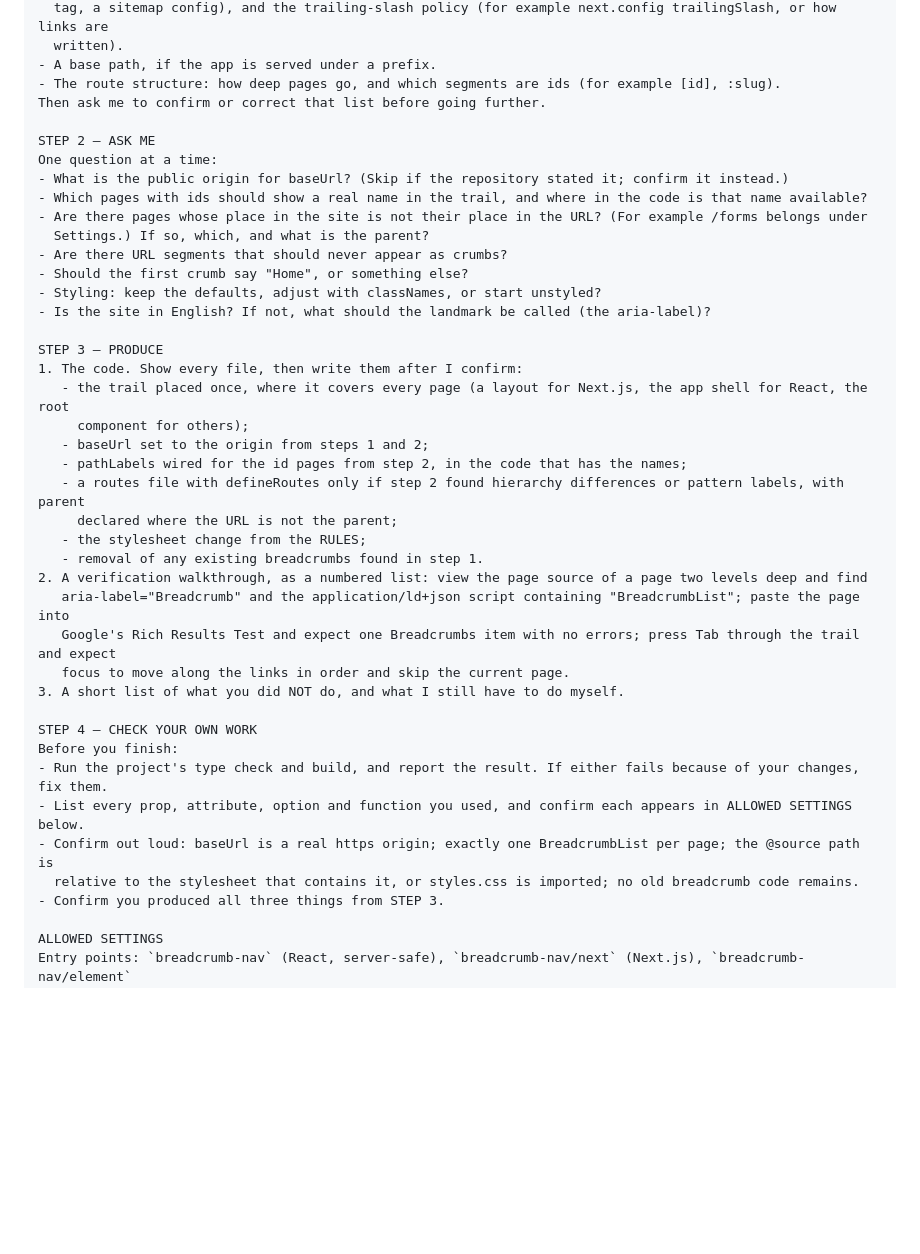
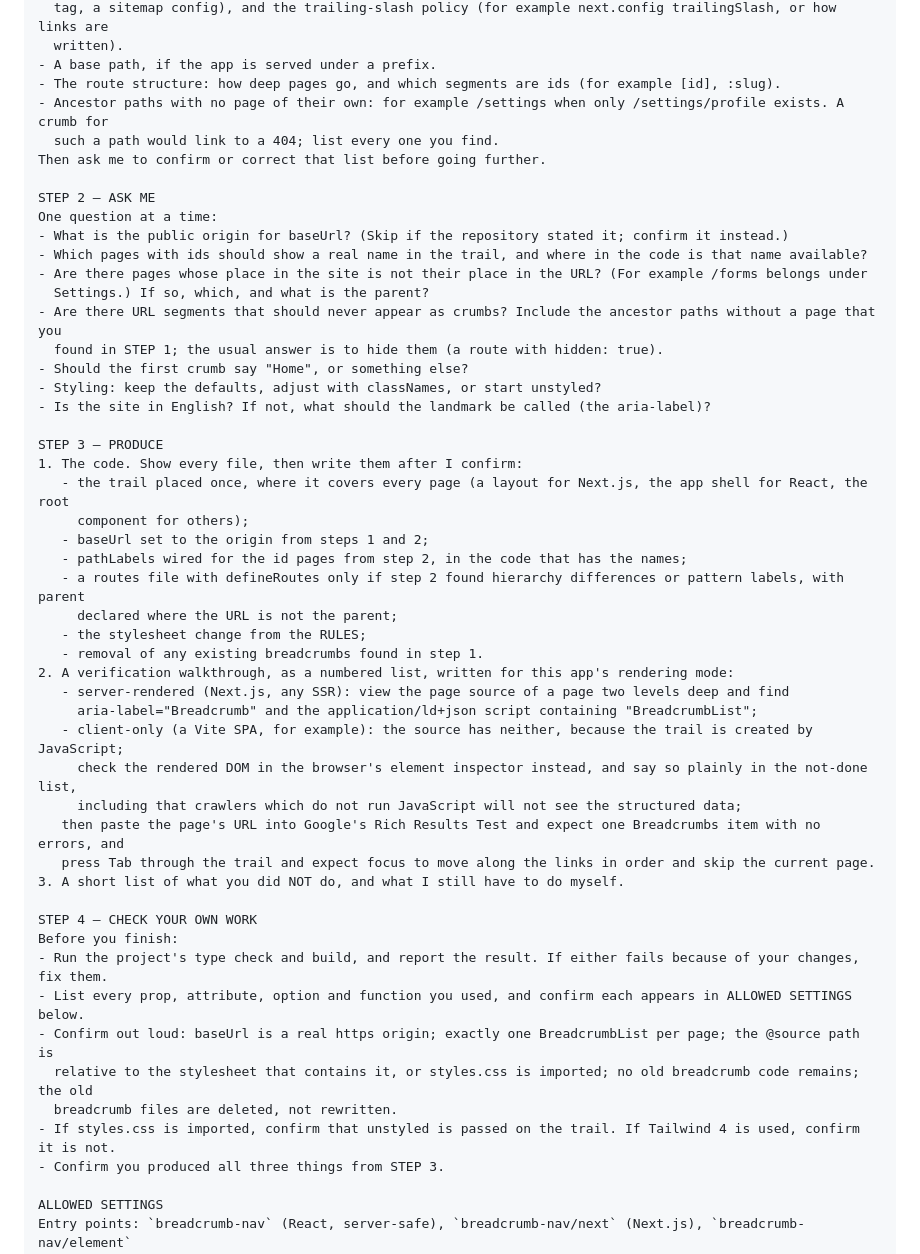
Before and after one commit to bronz3beard/breadcrumb-nav, a Markdown page: docs/agent-setup.md, the part around one of its changes. GitHub-like rendering; blank space fills up the shorter version.

```diff
--- a/docs/agent-setup.md
+++ b/docs/agent-setup.md
@@ -59,6 +64,8 @@ Report what you find, in a short list:
   written).
 - A base path, if the app is served under a prefix.
 - The route structure: how deep pages go, and which segments are ids (for example [id], :slug).
+- Ancestor paths with no page of their own: for example /settings when only /settings/profile exists. A crumb for
+  such a path would link to a 404; list every one you find.
 Then ask me to confirm or correct that list before going further.
 
 STEP 2 — ASK ME
@@ -67,7 +74,8 @@ One question at a time:
 - Which pages with ids should show a real name in the trail, and where in the code is that name available?
 - Are there pages whose place in the site is not their place in the URL? (For example /forms belongs under
   Settings.) If so, which, and what is the parent?
-- Are there URL segments that should never appear as crumbs?
+- Are there URL segments that should never appear as crumbs? Include the ancestor paths without a page that you
+  found in STEP 1; the usual answer is to hide them (a route with hidden: true).
 - Should the first crumb say "Home", or something else?
 - Styling: keep the defaults, adjust with classNames, or start unstyled?
 - Is the site in English? If not, what should the landmark be called (the aria-label)?
@@ -82,10 +90,14 @@ STEP 3 — PRODUCE
      declared where the URL is not the parent;
    - the stylesheet change from the RULES;
    - removal of any existing breadcrumbs found in step 1.
-2. A verification walkthrough, as a numbered list: view the page source of a page two levels deep and find
-   aria-label="Breadcrumb" and the application/ld+json script containing "BreadcrumbList"; paste the page into
-   Google's Rich Results Test and expect one Breadcrumbs item with no errors; press Tab through the trail and expect
-   focus to move along the links in order and skip the current page.
+2. A verification walkthrough, as a numbered list, written for this app's rendering mode:
+   - server-rendered (Next.js, any SSR): view the page source of a page two levels deep and find
+     aria-label="Breadcrumb" and the application/ld+json script containing "BreadcrumbList";
+   - client-only (a Vite SPA, for example): the source has neither, because the trail is created by JavaScript;
+     check the rendered DOM in the browser's element inspector instead, and say so plainly in the not-done list,
+     including that crawlers which do not run JavaScript will not see the structured data;
+   then paste the page's URL into Google's Rich Results Test and expect one Breadcrumbs item with no errors, and
+   press Tab through the trail and expect focus to move along the links in order and skip the current page.
 3. A short list of what you did NOT do, and what I still have to do myself.
 
 STEP 4 — CHECK YOUR OWN WORK
@@ -93,7 +105,9 @@ Before you finish:
 - Run the project's type check and build, and report the result. If either fails because of your changes, fix them.
 - List every prop, attribute, option and function you used, and confirm each appears in ALLOWED SETTINGS below.
 - Confirm out loud: baseUrl is a real https origin; exactly one BreadcrumbList per page; the @source path is
-  relative to the stylesheet that contains it, or styles.css is imported; no old breadcrumb code remains.
+  relative to the stylesheet that contains it, or styles.css is imported; no old breadcrumb code remains; the old
+  breadcrumb files are deleted, not rewritten.
+- If styles.css is imported, confirm that unstyled is passed on the trail. If Tailwind 4 is used, confirm it is not.
 - Confirm you produced all three things from STEP 3.
 
 ALLOWED SETTINGS
```
Also changed, not shown: other parts of docs/agent-setup.md (+29 -6 lines), README.md (+3 -0 lines).
